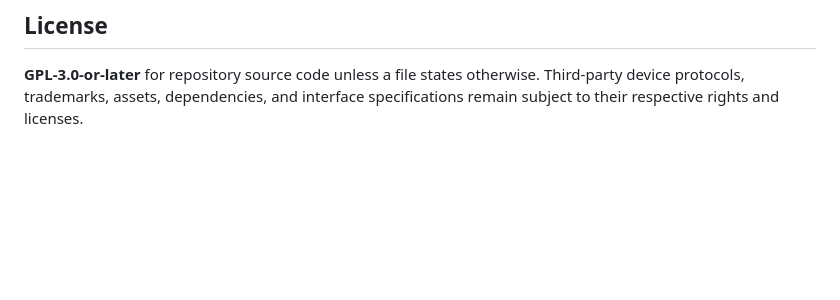
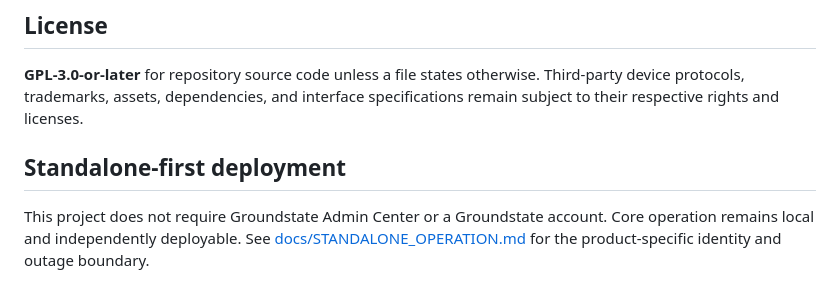
Before and after one commit to GroundstateTech/CareGrid, a Markdown page: README.md, the part around the change. Rendered like a GitHub page; blank space fills up the shorter version.

Commit message:
Make independent operation explicit

```diff
--- a/README.md
+++ b/README.md
@@ -78,3 +78,7 @@ See `SUPPORT.md` for optional Patreon and PayPal support. Support does not purch
 ## License
 
 **GPL-3.0-or-later** for repository source code unless a file states otherwise. Third-party device protocols, trademarks, assets, dependencies, and interface specifications remain subject to their respective rights and licenses.
+
+## Standalone-first deployment
+
+This project does not require Groundstate Admin Center or a Groundstate account. Core operation remains local and independently deployable. See [docs/STANDALONE_OPERATION.md](docs/STANDALONE_OPERATION.md) for the product-specific identity and outage boundary.
```
